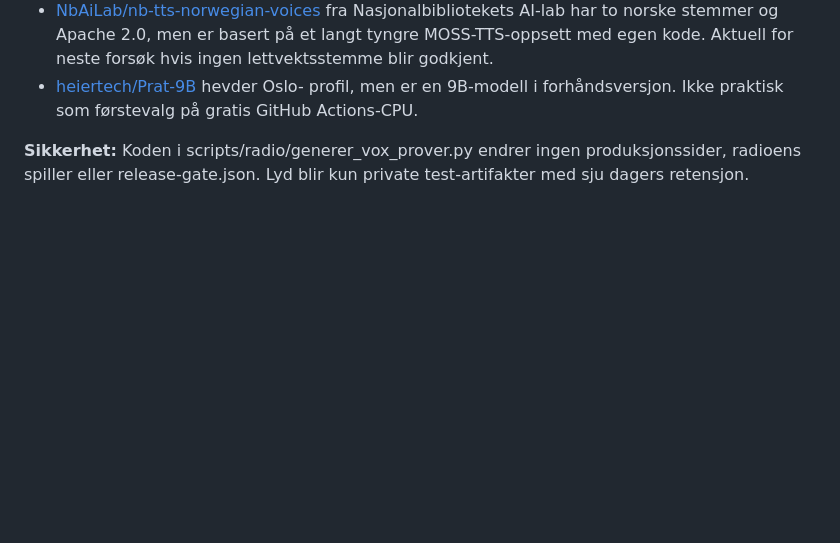
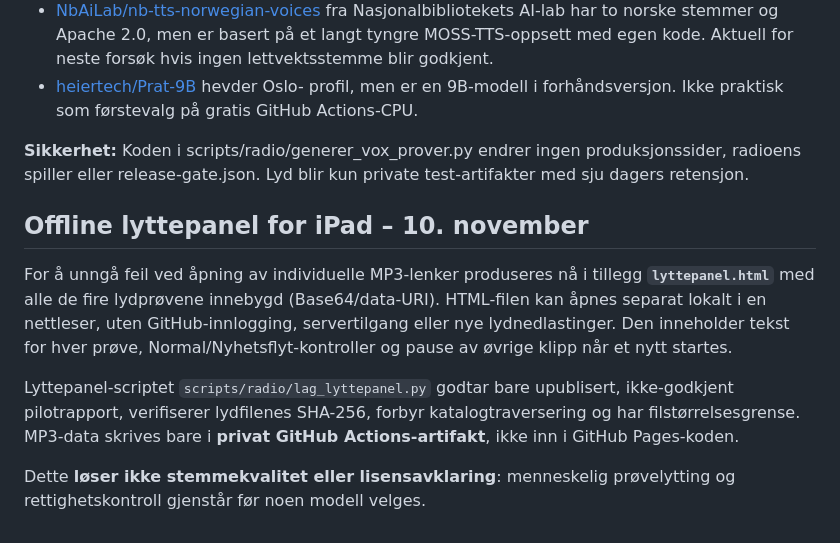
Before and after one commit to Paradispartiet/Paradisavisa, a Markdown page: radio/vox-bokmaal-evaluering.md, the part around the change. Rendered like a GitHub page; blank space fills up the shorter version.

Commit message:
Dokumenter privat, nettverksfritt lyttepanel for iPad og kontrollert avspilling

```diff
--- a/radio/vox-bokmaal-evaluering.md
+++ b/radio/vox-bokmaal-evaluering.md
@@ -76,3 +76,19 @@ Ingen WAV eller modellfil publiseres i Git.
 **Sikkerhet:** Koden i scripts/radio/generer_vox_prover.py endrer
 ingen produksjonssider, radioens spiller eller release-gate.json.
 Lyd blir kun private test-artifakter med sju dagers retensjon.
+
+## Offline lyttepanel for iPad – 10. november
+
+For å unngå feil ved åpning av individuelle MP3-lenker produseres nå i tillegg
+**`lyttepanel.html`** med alle de fire lydprøvene innebygd (Base64/data-URI).
+HTML-filen kan åpnes separat lokalt i en nettleser, uten GitHub-innlogging,
+servertilgang eller nye lydnedlastinger. Den inneholder tekst for hver prøve,
+Normal/Nyhetsflyt-kontroller og pause av øvrige klipp når et nytt startes.
+
+Lyttepanel-scriptet `scripts/radio/lag_lyttepanel.py` godtar bare
+upublisert, ikke-godkjent pilotrapport, verifiserer lydfilenes SHA-256,
+forbyr katalogtraversering og har filstørrelsesgrense. MP3-data skrives bare
+i **privat GitHub Actions-artifakt**, ikke inn i GitHub Pages-koden.
+
+Dette **løser ikke stemmekvalitet eller lisensavklaring**: menneskelig
+prøvelytting og rettighetskontroll gjenstår før noen modell velges.
```
